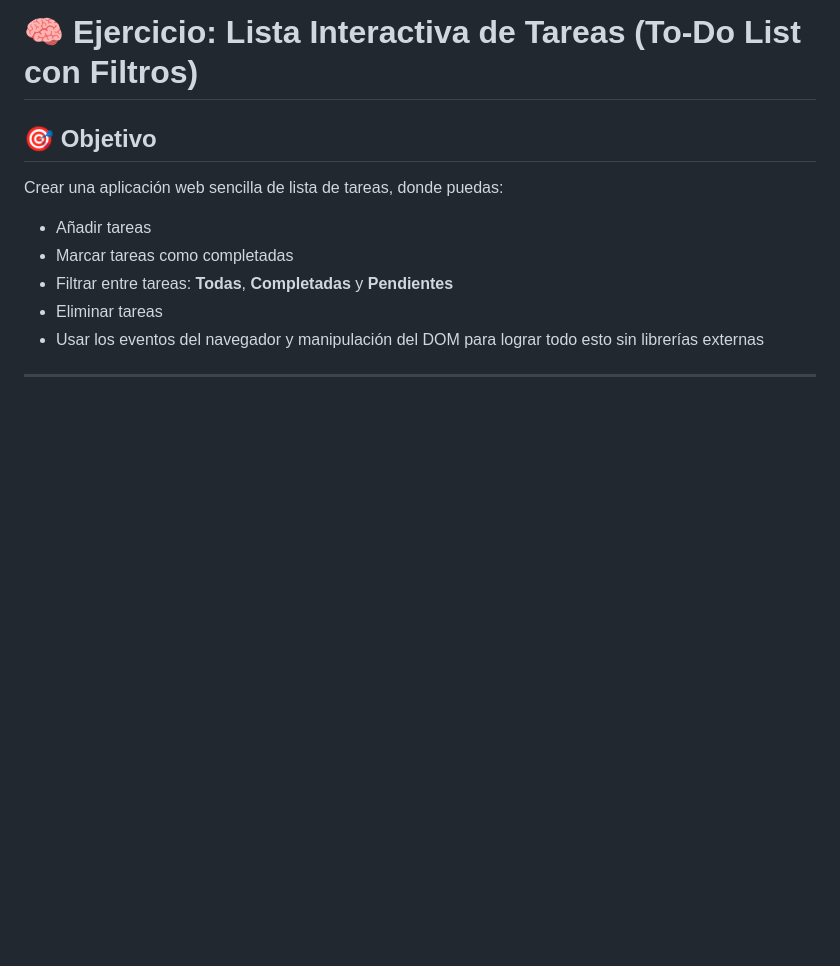
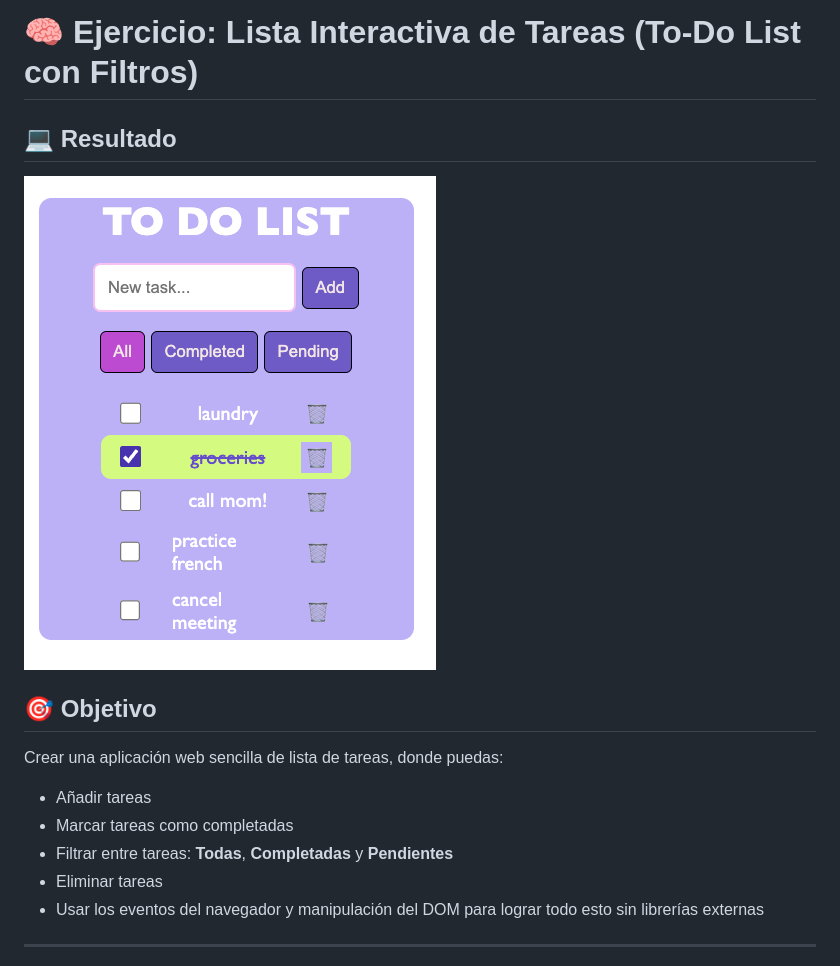
Before and after one commit to anabelena/codeable-dom-todolist, a Markdown page: README.md, the part around the change. Drawn GitHub-style; pictures changed too: assets/laptop.png (added); blank space fills up the shorter version.

Commit message:
add: file assets, update readme

```diff
--- a/README.md
+++ b/README.md
@@ -1,4 +1,10 @@
 # 🧠 Ejercicio: Lista Interactiva de Tareas (To-Do List con Filtros)
+
+
+
+## 💻 Resultado
+
+![Resultado de mi proyecto](./assets/laptop.png)
 
 ## 🎯 Objetivo
 
```
Also changed, not shown: 1 other file.
